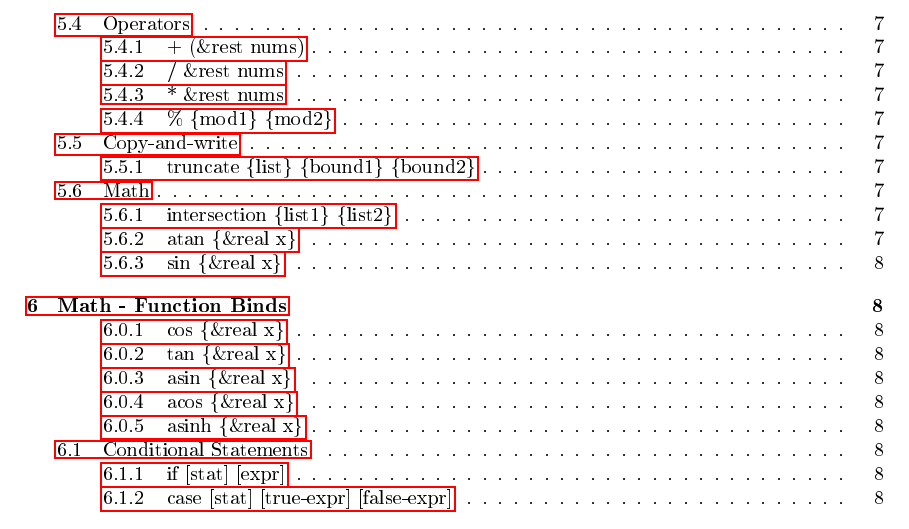
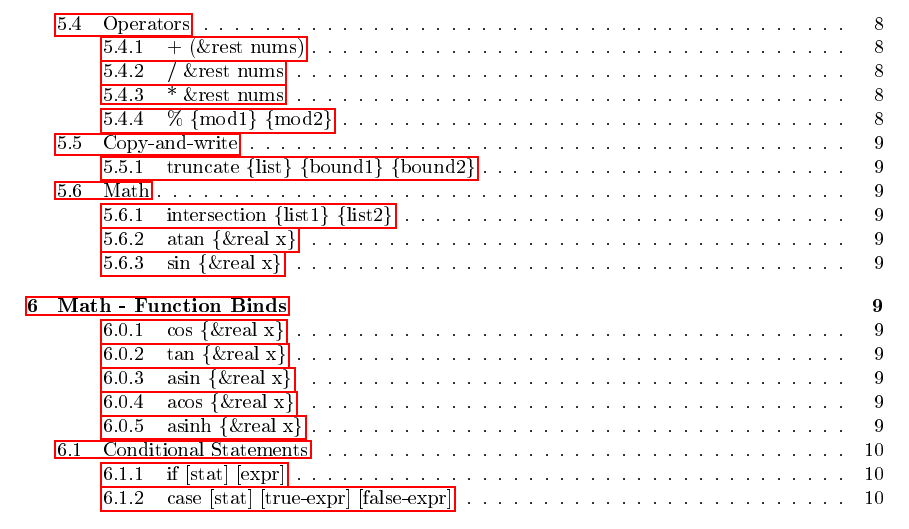
Before and after one commit to thekaigonzalez/slisp, a LaTeX document (docs/slispBible.tex): part of page 2 of 8 before the commit and part of page 2 of 11 after it, cut so that both start at the same text. The pictures show the PDF file docs/slispBible.pdf that the author committed with the source.

Commit message:
Add new page breaks

```diff
--- a/docs/slispBible.tex
+++ b/docs/slispBible.tex
@@ -20,6 +20,7 @@
 \begin{document}
 	\maketitle
 	\tableofcontents
+	\newpage
 	\section{The Start of It All}
 	Salmon Lisp is a very powerful general purpose programming language with a
 	very rich standard library for creating everything from basic I/O programs. To resource intensive algorithms.
@@ -158,6 +159,7 @@
 		(myfunction)
 	\end{lstlisting}
 
+	\newpage
 	\section{The Standard Library}
 
 	Note: this is the rest of the book, you're free to finish reading, or continue to the manual below.
@@ -228,7 +230,7 @@
 	\subsubsection{length \{object [string | list]\}}
 
 	If OBJECT is string, return the length of the string, otherwise return the length of the list.
-
+	\newpage
 	\subsection{FileSystem}
 
 	\subsubsection{probe-file \{name\}}
@@ -277,7 +279,7 @@
 	\subsubsection{\% \{mod1\} \{mod2\}}
 
 	Modulus function.
-
+	\newpage
 	\subsection{Copy-and-write}
 
 	CaW functions edit a list and return the newly created one.
@@ -287,7 +289,7 @@
 	Returns list@[bound1 - bound2]
 
 	Note: if `bound2' is `*', it will return the rest of the list from `bound1'.
-
+	\newpage
 	\subsection{Math}
 
 	\subsubsection{intersection \{list1\} \{list2\}}
@@ -324,6 +326,7 @@
 
 	asinh(\{x\})
 
+	\newpage
 	\subsection{Conditional Statements}
 
 	\subsubsection{if [stat] [expr]}
```
Also changed, not shown: docs/slispBible.pdf.
